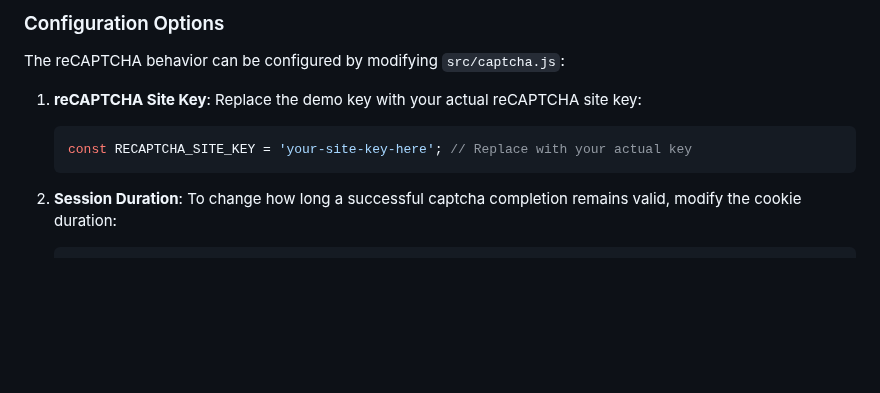
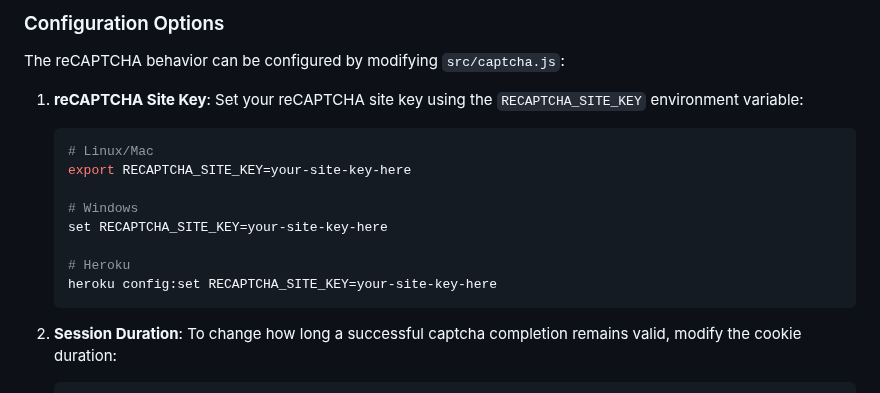
Before and after one commit to socrata/opendatanetwork.com, a Markdown page: README.md, the part around the change. GitHub-like rendering; blank space fills up the shorter version.

Commit message:
Update README with environment variable instructions for reCAPTCHA

````diff
--- a/README.md
+++ b/README.md
@@ -131,9 +131,16 @@ The OpenDataNetwork.com site integrates Google's reCAPTCHA v2 system to prevent
 
 The reCAPTCHA behavior can be configured by modifying `src/captcha.js`:
 
-1. **reCAPTCHA Site Key**: Replace the demo key with your actual reCAPTCHA site key:
-   ```javascript
-   const RECAPTCHA_SITE_KEY = 'your-site-key-here'; // Replace with your actual key
+1. **reCAPTCHA Site Key**: Set your reCAPTCHA site key using the `RECAPTCHA_SITE_KEY` environment variable:
+   ```bash
+   # Linux/Mac
+   export RECAPTCHA_SITE_KEY=your-site-key-here
+
+   # Windows
+   set RECAPTCHA_SITE_KEY=your-site-key-here
+
+   # Heroku
+   heroku config:set RECAPTCHA_SITE_KEY=your-site-key-here
    ```
 
 2. **Session Duration**: To change how long a successful captcha completion remains valid, modify the cookie duration:
````
